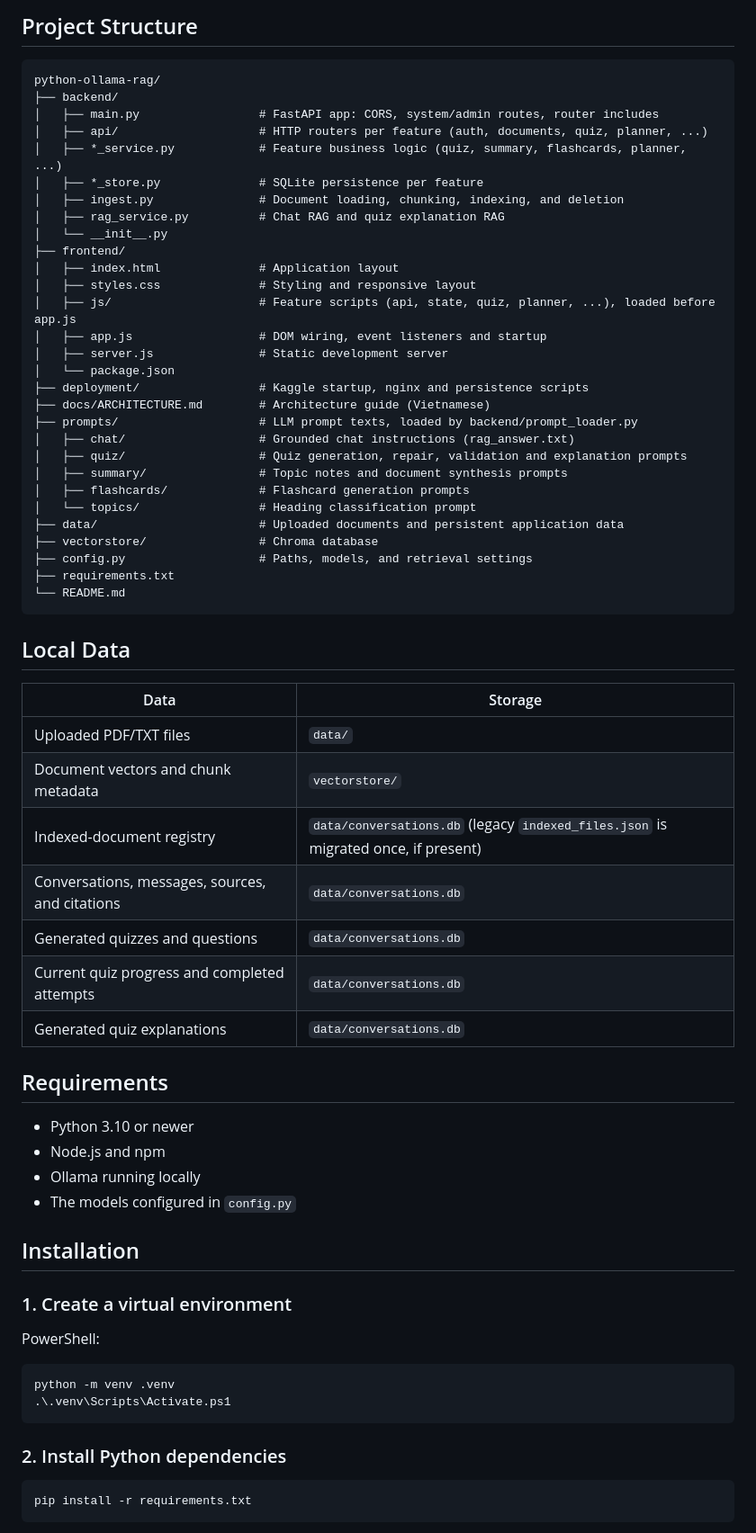
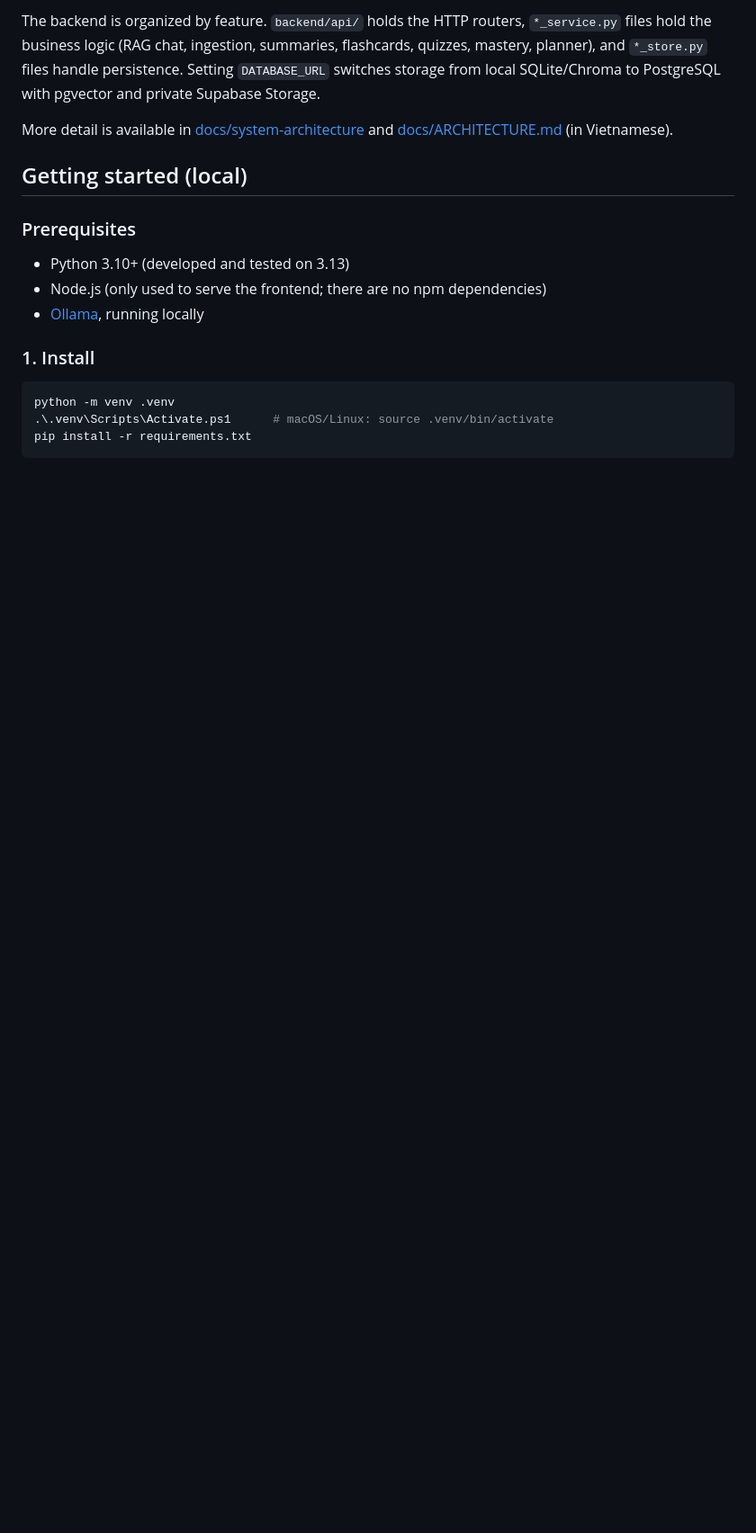
Before and after one commit to qtrung123/AI_Tutor2-Kaggle, a Markdown page: README.md, the part around one of its changes. Shown at 90% size. GitHub-like rendering; blank space fills up the shorter version.

Commit message:
docs: simplify and refresh project README
Co-Authored-By: Claude Opus 5.5 <noreply@anthropic.com>

````diff
--- a/README.md
+++ b/README.md
@@ -90,72 +71,26 @@ FastAPI (127.0.0.1:8000)
 ```
 
-## Project Structure
+The backend is organized by feature. `backend/api/` holds the HTTP routers, `*_service.py` files
+hold the business logic (RAG chat, ingestion, summaries, flashcards, quizzes, mastery, planner), and
+`*_store.py` files handle persistence. Setting `DATABASE_URL` switches storage from local
+SQLite/Chroma to PostgreSQL with pgvector and private Supabase Storage.
 
-```text
-python-ollama-rag/
-├── backend/
-│   ├── main.py                 # FastAPI app: CORS, system/admin routes, router includes
-│   ├── api/                    # HTTP routers per feature (auth, documents, quiz, planner, ...)
-│   ├── *_service.py            # Feature business logic (quiz, summary, flashcards, planner, ...)
-│   ├── *_store.py              # SQLite persistence per feature
-│   ├── ingest.py               # Document loading, chunking, indexing, and deletion
-│   ├── rag_service.py          # Chat RAG and quiz explanation RAG
-│   └── __init__.py
-├── frontend/
-│   ├── index.html              # Application layout
-│   ├── styles.css              # Styling and responsive layout
-│   ├── js/                     # Feature scripts (api, state, quiz, planner, ...), loaded before app.js
-│   ├── app.js                  # DOM wiring, event listeners and startup
-│   ├── server.js               # Static development server
-│   └── package.json
-├── deployment/                 # Kaggle startup, nginx and persistence scripts
-├── docs/ARCHITECTURE.md        # Architecture guide (Vietnamese)
-├── prompts/                    # LLM prompt texts, loaded by backend/prompt_loader.py
-│   ├── chat/                   # Grounded chat instructions (rag_answer.txt)
-│   ├── quiz/                   # Quiz generation, repair, validation and explanation prompts
-│   ├── summary/                # Topic notes and document synthesis prompts
-│   ├── flashcards/             # Flashcard generation prompts
-│   └── topics/                 # Heading classification prompt
-├── data/                       # Uploaded documents and persistent application data
-├── vectorstore/                # Chroma database
-├── config.py                   # Paths, models, and retrieval settings
-├── requirements.txt
-└── README.md
-```
+More detail is available in [docs/system-architecture](docs/system-architecture/README.md) and
+[docs/ARCHITECTURE.md](docs/ARCHITECTURE.md) (in Vietnamese).
 
-## Local Data
+## Getting started (local)
 
-| Data | Storage |
-| --- | --- |
-| Uploaded PDF/TXT files | `data/` |
-| Document vectors and chunk metadata | `vectorstore/` |
-| Indexed-document registry | `data/conversations.db` (legacy `indexed_files.json` is migrated once, if present) |
-| Conversations, messages, sources, and citations | `data/conversations.db` |
-| Generated quizzes and questions | `data/conversations.db` |
-| Current quiz progress and completed attempts | `data/conversations.db` |
-| Generated quiz explanations | `data/conversations.db` |
+### Prerequisites
 
-## Requirements
+- Python 3.10+ (developed and tested on 3.13)
+- Node.js (only used to serve the frontend; there are no npm dependencies)
+- [Ollama](https://ollama.com), running locally
 
-- Python 3.10 or newer
-- Node.js and npm
-- Ollama running locally
-- The models configured in `config.py`
-
-## Installation
-
-### 1. Create a virtual environment
-
-PowerShell:
+### 1. Install
 
 ```powershell
 python -m venv .venv
-.\.venv\Scripts\Activate.ps1
-```
-
-### 2. Install Python dependencies
-
-```powershell
+.\.venv\Scripts\Activate.ps1      # macOS/Linux: source .venv/bin/activate
 pip install -r requirements.txt
 ```
 
````
Also changed, not shown: other parts of README.md (+119 -272 lines).
